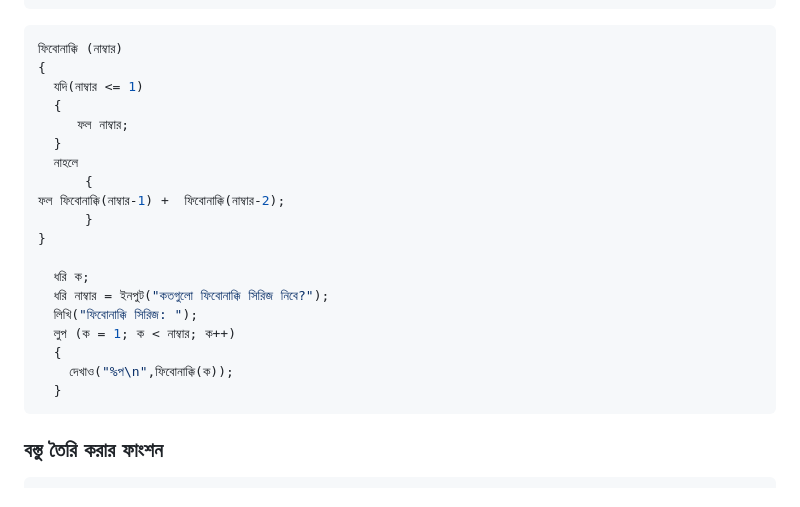
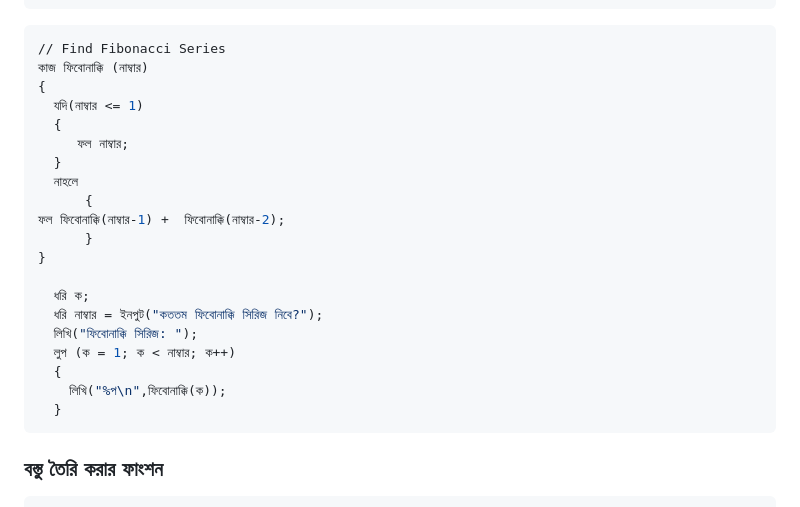
Before and after one commit to anisurrahmanlikhon/Bangla-Programming, a Markdown page: README.md, the part around the change. GitHub-like rendering.

````diff
--- a/README.md
+++ b/README.md
@@ -108,7 +108,8 @@
 লিখি("৫ এর ফ্যাক্টরিয়াল = " + ফ্যাক্টরিয়াল)
 ```
 ```Python
-ফিবোনাক্কি (নাম্বার)
+// Find Fibonacci Series
+কাজ ফিবোনাক্কি (নাম্বার)
 {
   যদি(নাম্বার <= 1)
   {
@@ -121,11 +122,11 @@
 }
 
   ধরি ক;
-  ধরি নাম্বার = ইনপুট("কতগুলো ফিবোনাক্কি সিরিজ নিবে?");
+  ধরি নাম্বার = ইনপুট("কততম ফিবোনাক্কি সিরিজ নিবে?");
   লিখি("ফিবোনাক্কি সিরিজ: ");
   লুপ (ক = 1; ক < নাম্বার; ক++)
   {
-    দেখাও("%প\n",ফিবোনাক্কি(ক));
+    লিখি("%প\n",ফিবোনাক্কি(ক));
   }
 ```
 
````
